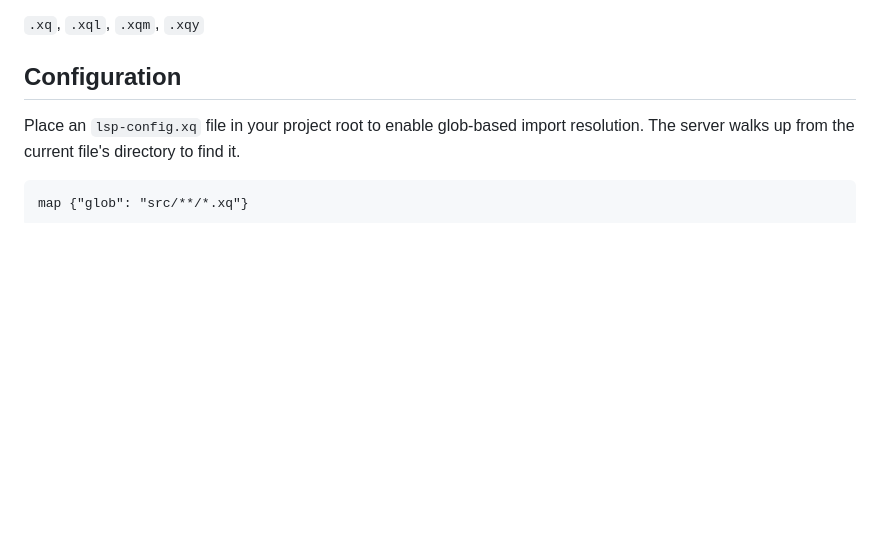
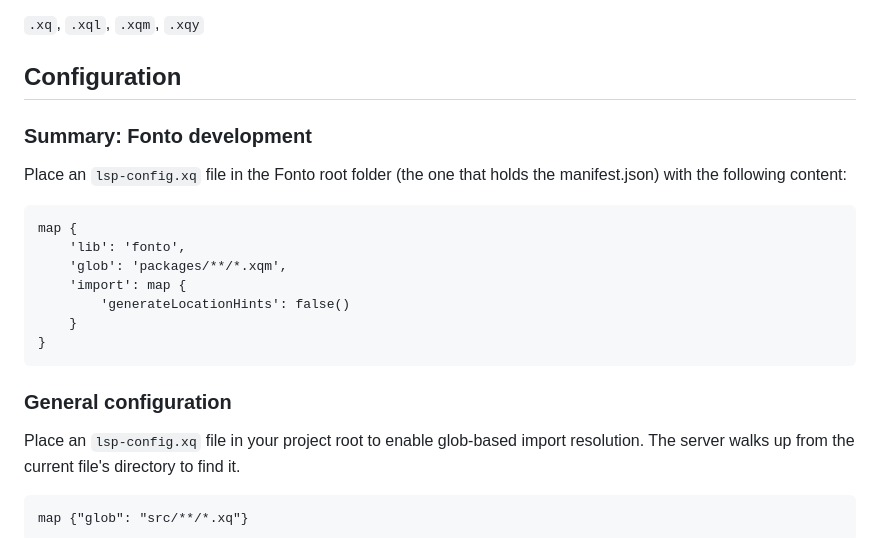
Before and after one commit to DrRataplan/xq-lsp, a Markdown page: editors/vscode/README.md, the part around the change. GitHub-like rendering; blank space fills up the shorter version.

Commit message:
chore: add docs to vscode readme

````diff
--- a/editors/vscode/README.md
+++ b/editors/vscode/README.md
@@ -21,6 +21,21 @@ For files with syntax errors (common while editing), the server falls back to re
 `.xq`, `.xql`, `.xqm`, `.xqy`
 
 ## Configuration
+
+### Summary: Fonto development
+
+Place an `lsp-config.xq` file in the Fonto root folder (the one that holds the manifest.json) with the following content:
+
+```xquery
+map {
+	'lib': 'fonto',
+	'glob': 'packages/**/*.xqm',
+	'import': map {
+		'generateLocationHints': false()
+	}
+}
+```
+### General configuration
 
 Place an `lsp-config.xq` file in your project root to enable glob-based import resolution. The server walks up from the current file's directory to find it.
 
````
